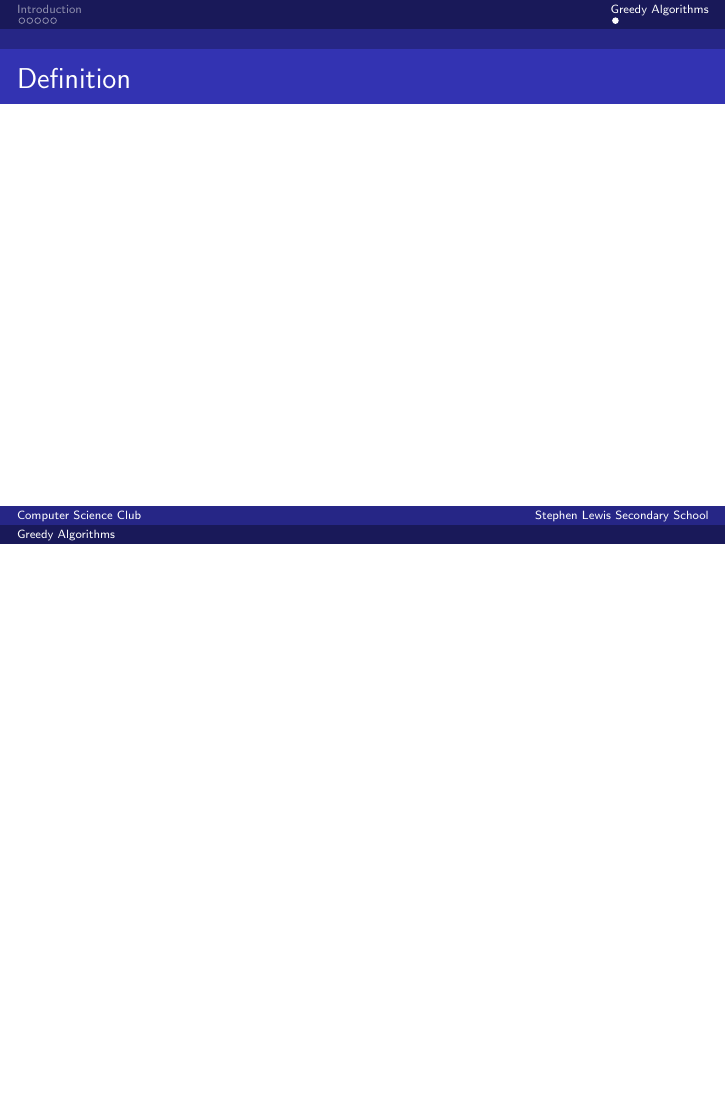
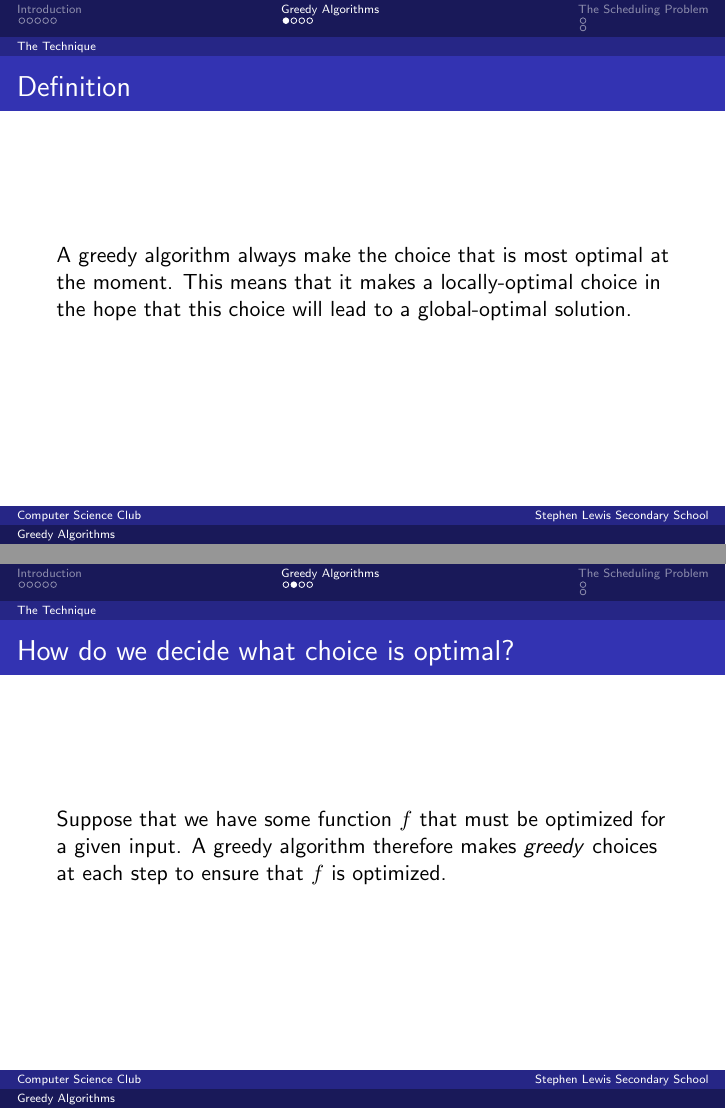
Before and after one commit to GalacticGlum/cs-club, LaTeX slides (lessons/greedy_algorithms_week1_2019.tex): page 7 of 7 before the commit and pages 7 and 8 of 12 after it, the two joined at a grey line, the shorter picture padded with empty space. Compiled offline with pdfLaTeX.

Commit message:
Update on Overleaf.

```diff
--- a/lessons/greedy_algorithms_week1_2019.tex
+++ b/lessons/greedy_algorithms_week1_2019.tex
@@ -206,8 +206,11 @@ For $n$ tasks, there are $2^n-1$ possible ways of choosing $1$ or more tasks (i.
 \end{frame}
 
 \section{Greedy Algorithms}
-% \subsection{}
+\subsection{The Technique}
 \begin{frame}{Definition}
-
+    A greedy algorithm always make the choice that is most optimal at the moment. This means that it makes a locally-optimal choice in the hope that this choice will lead to a global-optimal solution.
 \end{frame}
 
+\begin{frame}{How do we decide what choice is optimal?}
+    Suppose that we have some function $f$ that must be optimized for a given input. A greedy algorithm therefore makes \textit{greedy} choices at each step to ensure that $f$ is optimized.
+\end{frame}
@@ -213,0 +226 @@ For $n$ tasks, there are $2^n-1$ possible ways of choosing $1$ or more tasks (i.
+        \item Knapsack Problem
@@ -213,0 +231 @@ For $n$ tasks, there are $2^n-1$ possible ways of choosing $1$ or more tasks (i.
+\section{The Scheduling Problem}
@@ -213,0 +236,2 @@ For $n$ tasks, there are $2^n-1$ possible ways of choosing $1$ or more tasks (i.
+\subsection{Problem}
+\begin{frame}{Problem Description}
```
Also changed, not shown: lessons/greedy_algorithms_week1_2019.tex (21 more changed lines).
